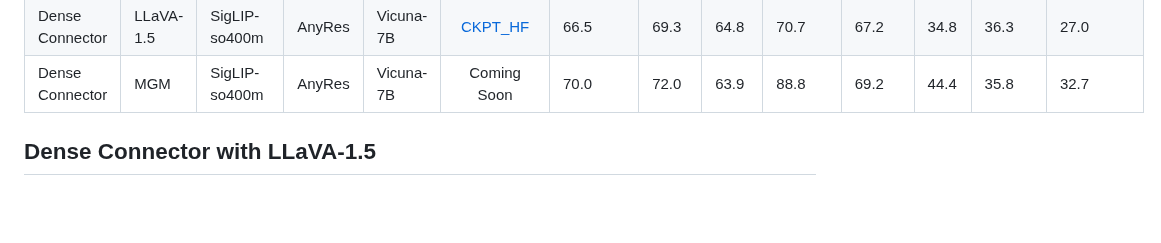
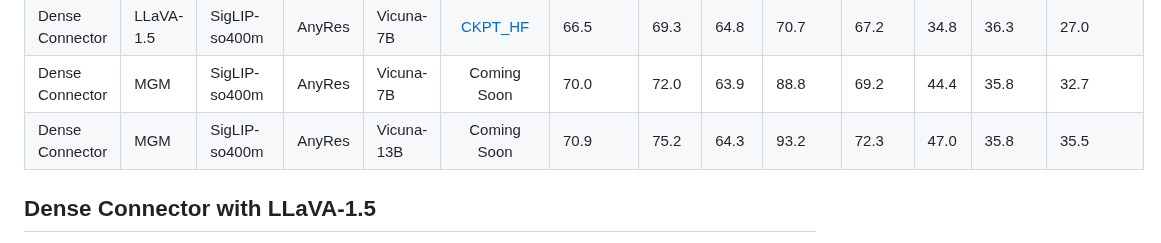
Before and after one commit to HJYao00/DenseConnector, a Markdown page: docs/ModelZoo.md, the part around the change. Rendered like a GitHub page; blank space fills up the shorter version.

```diff
--- a/docs/ModelZoo.md
+++ b/docs/ModelZoo.md
@@ -19,6 +19,7 @@ Recently, we combined the Dense Connector with a dynamic high-resolution approac
 | Dense Connector | LLaVA-1.5 | CLIP-L/336px | AnyRes | Vicuna-7B | Coming Soon | 65.6 | 70.5 | 64.6 | 69.0 | 67.4 | 33.7 | 37.6 | 26.2
 | Dense Connector | LLaVA-1.5 | SigLIP-so400m | AnyRes | Vicuna-7B | [CKPT_HF](https://huggingface.co/HuanjinYao/DenseConnector-v1.5-SigLIP-7B-AnyRes/tree/main) | 66.5 | 69.3 | 64.8 | 70.7 | 67.2 | 34.8 | 36.3| 27.0
 | Dense Connector | MGM | SigLIP-so400m | AnyRes | Vicuna-7B | Coming Soon | 70.0 | 72.0 | 63.9 | 88.8 | 69.2 | 44.4 | 35.8 | 32.7
+| Dense Connector | MGM | SigLIP-so400m | AnyRes | Vicuna-13B | Coming Soon | 70.9 | 75.2 | 64.3 | 93.2 | 72.3 | 47.0 | 35.8 | 35.5
 
 
 ## Dense Connector with LLaVA-1.5
```
